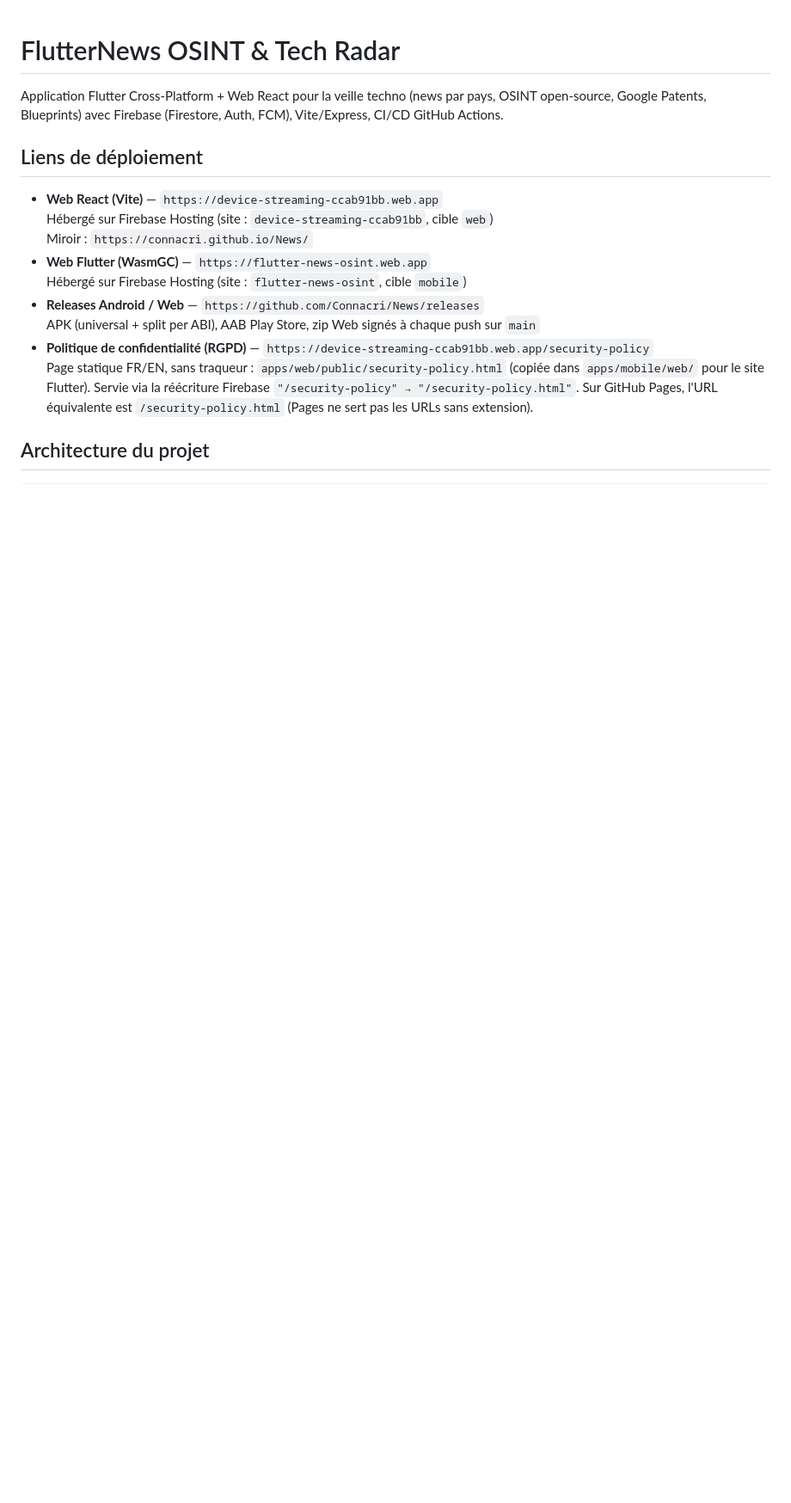
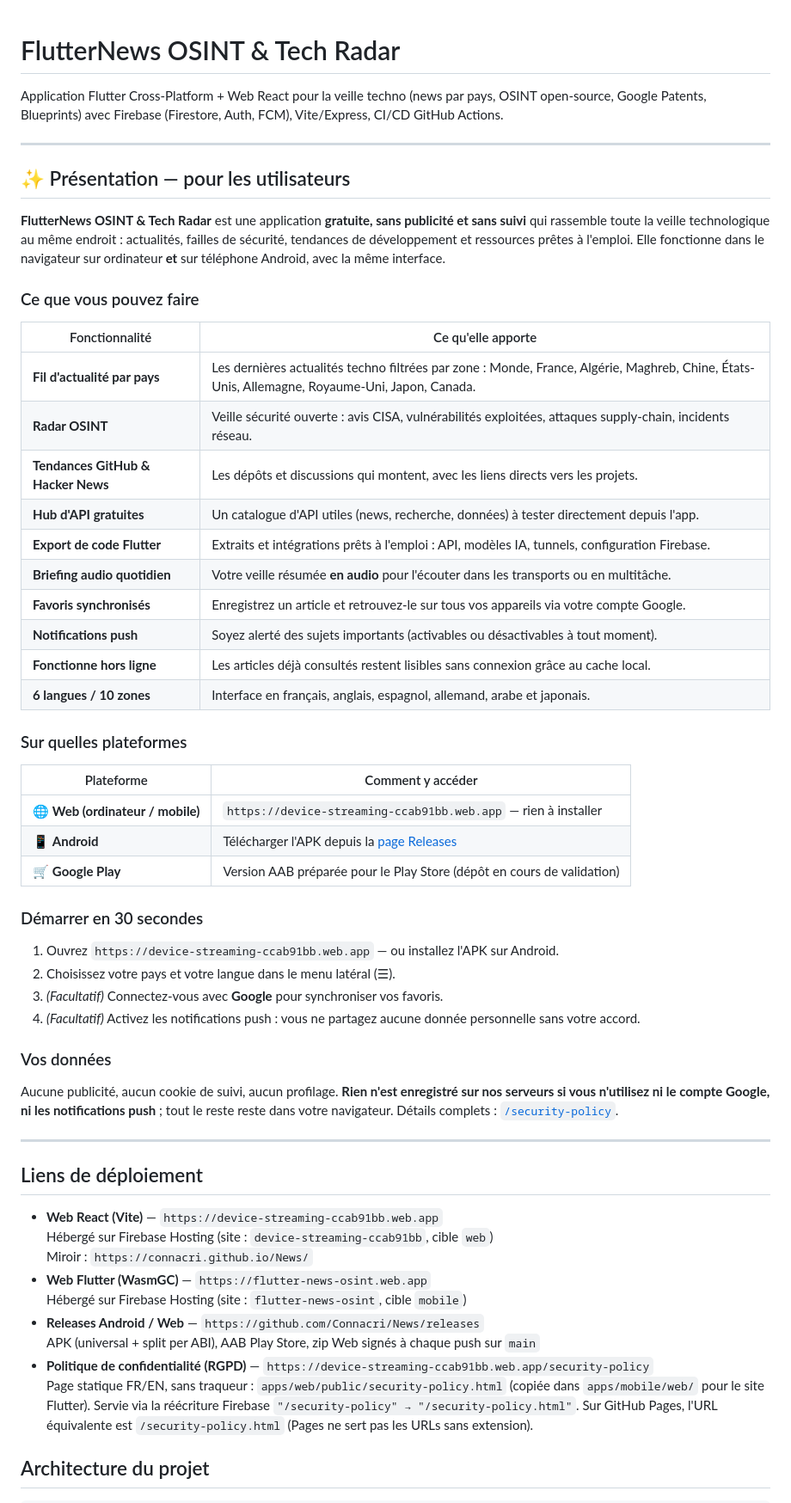
Before and after one commit to Connacri/News, a Markdown page: README.md, the part around the change. Shown at 86% size. Rendered like a GitHub page; blank space fills up the shorter version.

Commit message:
docs(readme): add end-user presentation section (features, platforms, quick start, privacy)

```diff
--- a/README.md
+++ b/README.md
@@ -1,6 +1,54 @@
 # FlutterNews OSINT & Tech Radar
 
 Application Flutter Cross-Platform + Web React pour la veille techno (news par pays, OSINT open-source, Google Patents, Blueprints) avec Firebase (Firestore, Auth, FCM), Vite/Express, CI/CD GitHub Actions.
+
+---
+
+## ✨ Présentation — pour les utilisateurs
+
+**FlutterNews OSINT & Tech Radar** est une application **gratuite, sans publicité et sans
+suivi** qui rassemble toute la veille technologique au même endroit : actualités, failles de
+sécurité, tendances de développement et ressources prêtes à l'emploi. Elle fonctionne dans
+le navigateur sur ordinateur **et** sur téléphone Android, avec la même interface.
+
+### Ce que vous pouvez faire
+
+| Fonctionnalité | Ce qu'elle apporte |
+|---|---|
+| **Fil d'actualité par pays** | Les dernières actualités techno filtrées par zone : Monde, France, Algérie, Maghreb, Chine, États-Unis, Allemagne, Royaume-Uni, Japon, Canada. |
+| **Radar OSINT** | Veille sécurité ouverte : avis CISA, vulnérabilités exploitées, attaques supply-chain, incidents réseau. |
+| **Tendances GitHub & Hacker News** | Les dépôts et discussions qui montent, avec les liens directs vers les projets. |
+| **Hub d'API gratuites** | Un catalogue d'API utiles (news, recherche, données) à tester directement depuis l'app. |
+| **Export de code Flutter** | Extraits et intégrations prêts à l'emploi : API, modèles IA, tunnels, configuration Firebase. |
+| **Briefing audio quotidien** | Votre veille résumée **en audio** pour l'écouter dans les transports ou en multitâche. |
+| **Favoris synchronisés** | Enregistrez un article et retrouvez-le sur tous vos appareils via votre compte Google. |
+| **Notifications push** | Soyez alerté des sujets importants (activables ou désactivables à tout moment). |
+| **Fonctionne hors ligne** | Les articles déjà consultés restent lisibles sans connexion grâce au cache local. |
+| **6 langues / 10 zones** | Interface en français, anglais, espagnol, allemand, arabe et japonais. |
+
+### Sur quelles plateformes
+
+| Plateforme | Comment y accéder |
+|---|---|
+| 🌐 **Web (ordinateur / mobile)** | `https://device-streaming-ccab91bb.web.app` — rien à installer |
+| 📱 **Android** | Télécharger l'APK depuis la [page Releases](https://github.com/Connacri/News/releases) |
+| 🛒 **Google Play** | Version AAB préparée pour le Play Store (dépôt en cours de validation) |
+
+### Démarrer en 30 secondes
+
+1. Ouvrez `https://device-streaming-ccab91bb.web.app` — ou installez l'APK sur Android.
+2. Choisissez votre pays et votre langue dans le menu latéral (☰).
+3. *(Facultatif)* Connectez-vous avec **Google** pour synchroniser vos favoris.
+4. *(Facultatif)* Activez les notifications push : vous ne partagez aucune donnée personnelle sans votre accord.
+
+### Vos données
+
+Aucune publicité, aucun cookie de suivi, aucun profilage. **Rien n'est enregistré sur nos
+serveurs si vous n'utilisez ni le compte Google, ni les notifications push** ; tout le reste
+reste dans votre navigateur. Détails complets :
+[`/security-policy`](https://device-streaming-ccab91bb.web.app/security-policy).
+
+---
 
 ## Liens de déploiement
 
```
